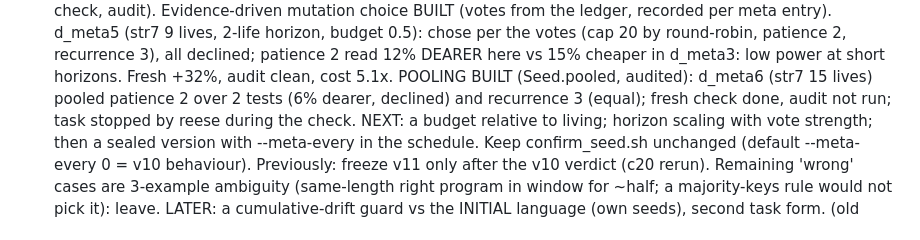
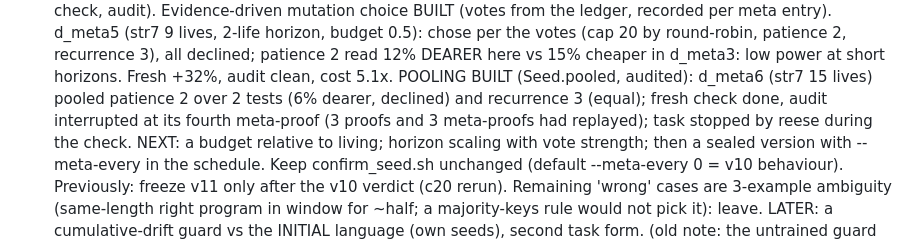
Before and after one commit to MMWilliams/rsi, a Markdown page: .claude/TODO.md, the part around the change. Drawn GitHub-style.

Commit message:
Note: the d_meta6 audit was interrupted, not skipped
Claude-Session: https://claude.ai/code/session_01JVmFak6udikpJQ4n459fEu

```diff
--- a/.claude/TODO.md
+++ b/.claude/TODO.md
@@ -303,7 +303,7 @@ are for replication only. Nothing proven is reset between generations.
       (cap 20 by round-robin, patience 2, recurrence 3), all declined; patience 2 read
       12% DEARER here vs 15% cheaper in d_meta3: low power at short horizons. Fresh +32%,
       audit clean, cost 5.1x. POOLING BUILT (Seed.pooled, audited): d_meta6 (str7 15 lives)
-      pooled patience 2 over 2 tests (6% dearer, declined) and recurrence 3 (equal); fresh check done, audit not run;
+      pooled patience 2 over 2 tests (6% dearer, declined) and recurrence 3 (equal); fresh check done, audit interrupted at its fourth meta-proof (3 proofs and 3 meta-proofs had replayed);
       task stopped by reese during the check. NEXT: a budget relative to living; horizon
       scaling with vote strength; then a
       sealed version with --meta-every in the schedule. Keep confirm_seed.sh unchanged
```
Also changed, not shown: EXPERIMENT-seed-confirmation.md (+1 -1 lines).
